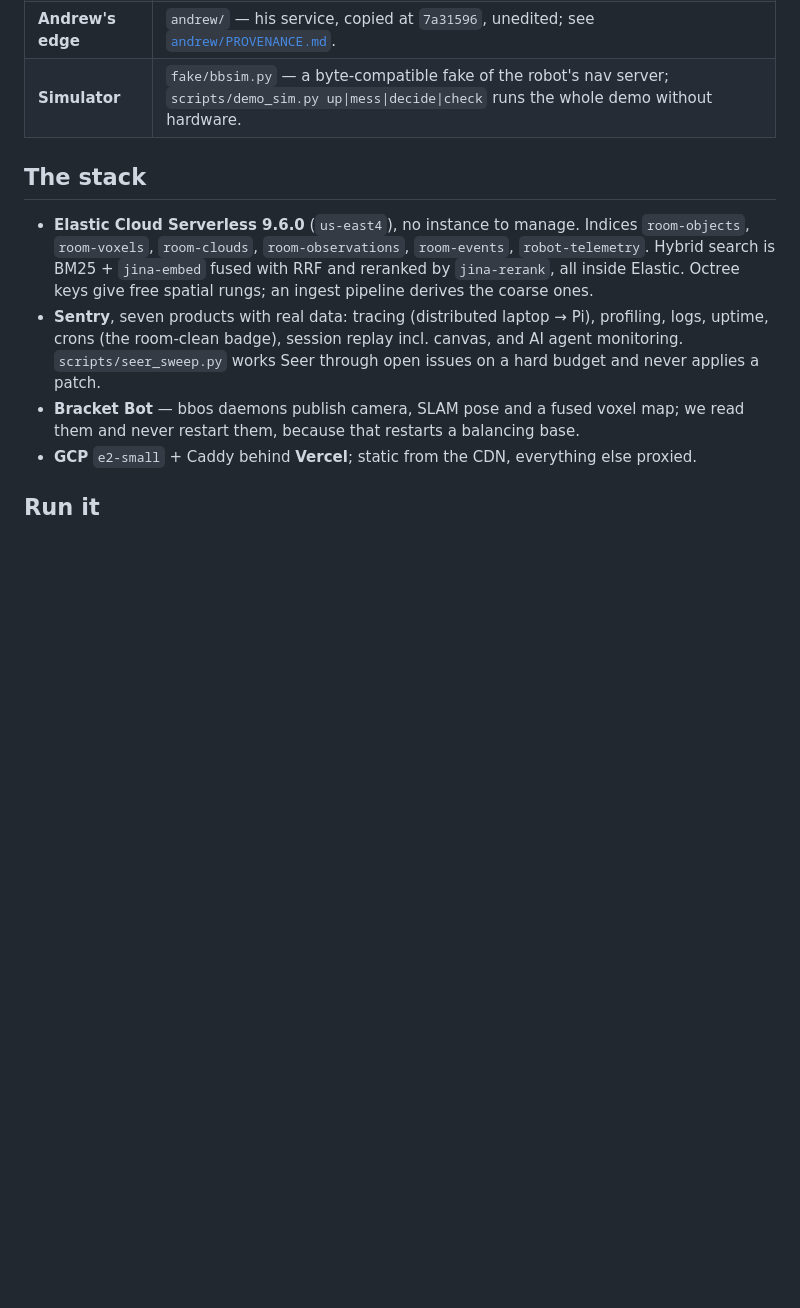
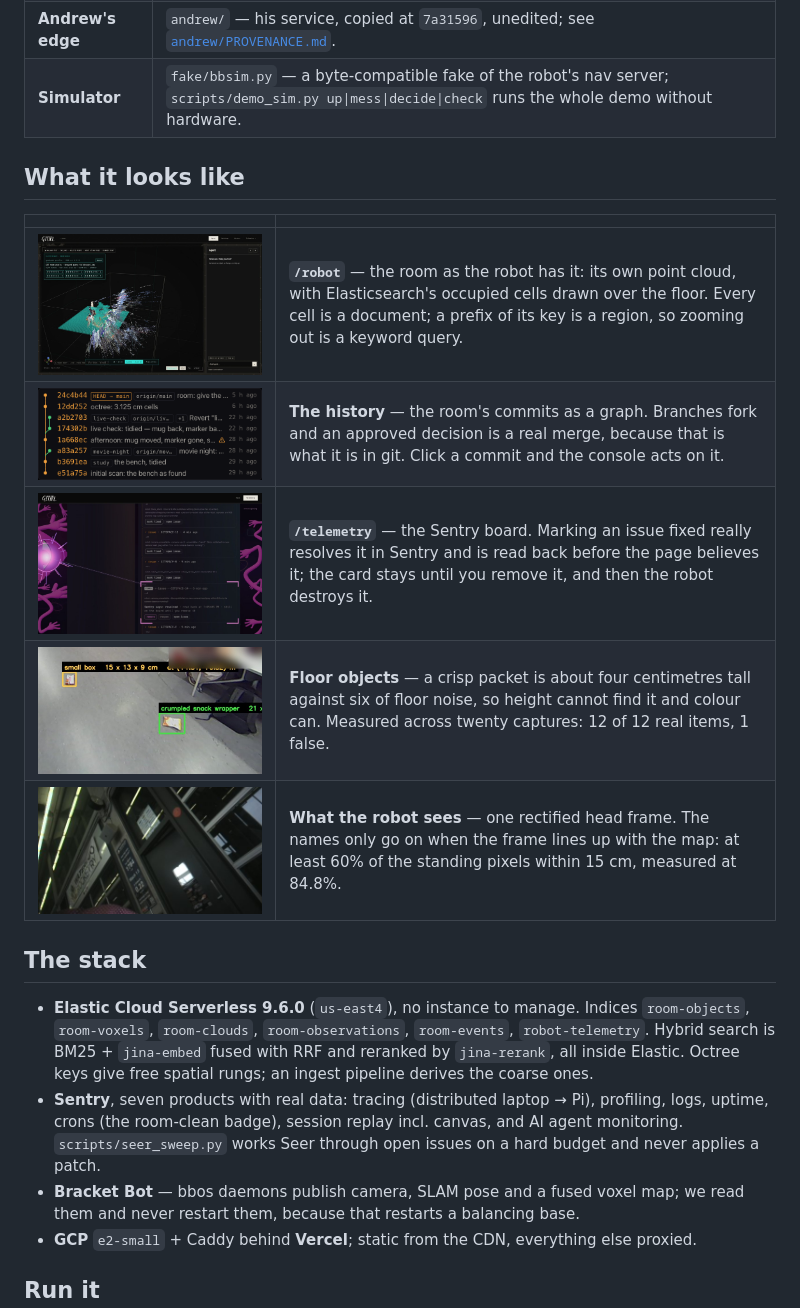
Before and after one commit to DanielWLiu07/hack-the-north, a Markdown page: README.md, the part around one of its changes. Drawn GitHub-style; pictures changed too: docs/images/floor-objects.jpg (added), docs/images/page-history-graph.png (added), docs/images/page-room-octree.jpg (added); blank space fills up the shorter version.

Commit message:
docs: show the thing in the README
Five pictures, all of this project and all real: the robot at the bench among the clutter
it is there to tidy, the room page with the indexed cells over the floor, the history as a
graph, the Sentry board mid-shot, the labelled floor objects, and one frame from the
robot's own head camera. The floor-object frame is cropped to the floor and the sliver of
people behind it is blurred — the repository is public and the bystanders in a university
corridor did not agree to be in it.

```diff
--- a/README.md
+++ b/README.md
@@ -34,6 +36,16 @@ discard at commit time. [`docs/11-elastic.md`](docs/11-elastic.md)
 | **Web** | `web/` — 14 routers; pages `/` `/robot` `/telemetry` `/scene` `/capture` `/replay` `/object`, and `/live` which never leaves the laptop. |
 | **Andrew's edge** | `andrew/` — his service, copied at `7a31596`, unedited; see [`andrew/PROVENANCE.md`](andrew/PROVENANCE.md). |
 | **Simulator** | `fake/bbsim.py` — a byte-compatible fake of the robot's nav server; `scripts/demo_sim.py up\|mess\|decide\|check` runs the whole demo without hardware. |
+
+## What it looks like
+
+| | |
+|---|---|
+| ![the room page: the robot's point cloud with the indexed octree cells over the floor](docs/images/page-room-octree.jpg) | **`/robot`** — the room as the robot has it: its own point cloud, with Elasticsearch's occupied cells drawn over the floor. Every cell is a document; a prefix of its key is a region, so zooming out is a keyword query. |
+| ![the commit history drawn as a graph with coloured lanes, refs and short hashes](docs/images/page-history-graph.png) | **The history** — the room's commits as a graph. Branches fork and an approved decision is a real merge, because that is what it is in git. Click a commit and the console acts on it. |
+| ![the telemetry page mid-animation: the robot's eye charging a beam locked on a resolved issue card](docs/images/page-sentry-laser.jpg) | **`/telemetry`** — the Sentry board. Marking an issue fixed really resolves it in Sentry and is read back before the page believes it; the card stays until you remove it, and then the robot destroys it. |
+| ![the robot's head camera, labelled: a small box and a crumpled snack wrapper on the corridor floor with their sizes and positions](docs/images/floor-objects.jpg) | **Floor objects** — a crisp packet is about four centimetres tall against six of floor noise, so height cannot find it and colour can. Measured across twenty captures: 12 of 12 real items, 1 false. |
+| ![a frame from the robot's own head camera looking down a corridor](docs/images/robot-head-camera.jpg) | **What the robot sees** — one rectified head frame. The names only go on when the frame lines up with the map: at least 60% of the standing pixels within 15 cm, measured at 84.8%. |
 
 ## The stack
 
```
Also changed, not shown: other parts of README.md (+2 -0 lines), docs/images/robot-and-the-mess.jpg (added).
